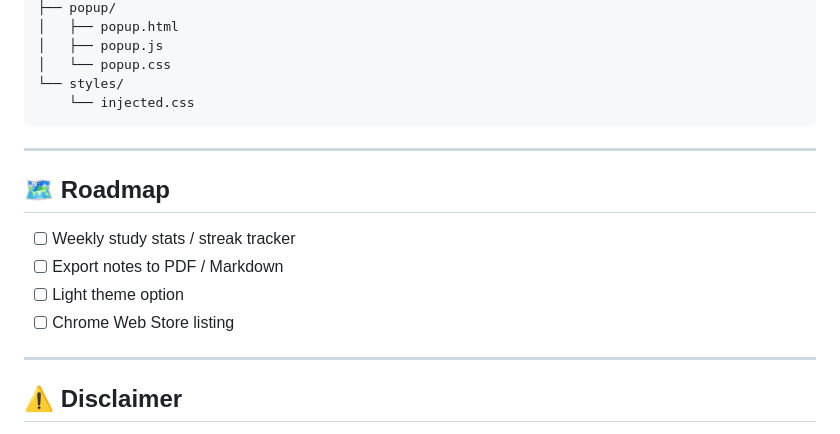
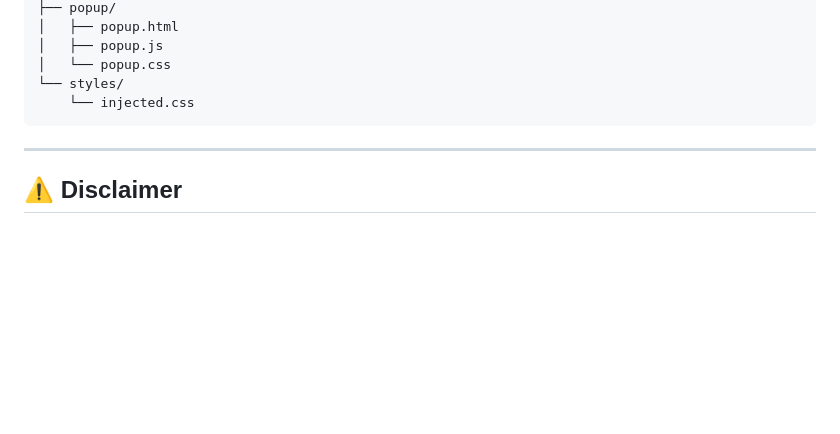
Before and after one commit to lakshyashahi0712/ac-insights, a Markdown page: README.md, the part around the change. GitHub-like rendering; blank space fills up the shorter version.

```diff
--- a/README.md
+++ b/README.md
@@ -140,15 +140,6 @@ ac-insights/
 
 ---
 
-## 🗺️ Roadmap
-
-- [ ] Weekly study stats / streak tracker
-- [ ] Export notes to PDF / Markdown
-- [ ] Light theme option
-- [ ] Chrome Web Store listing
-
----
-
 ## ⚠️ Disclaimer
 
 This is an **unofficial, independently-built** extension created by a student, for students. It is not affiliated with or endorsed by Apna College. It does not modify, redistribute, or download any course video content — it only reads the page's DOM and captures live audio (locally, in-browser) to generate personal study notes. All processing happens client-side; no course content is ever uploaded or stored on any server other than the transcription/note-generation calls made directly to the user's chosen AI provider, using the user's own API key.
```
